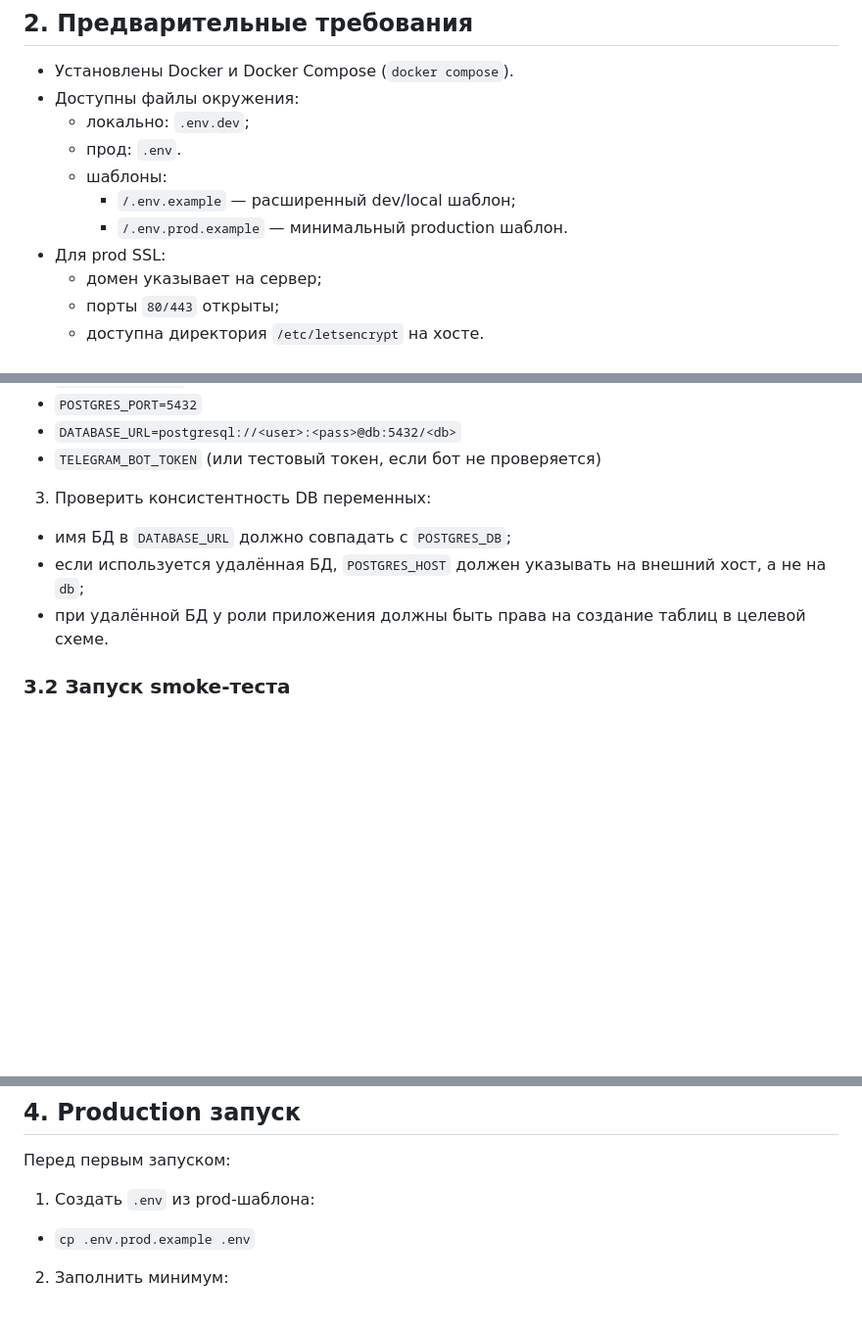
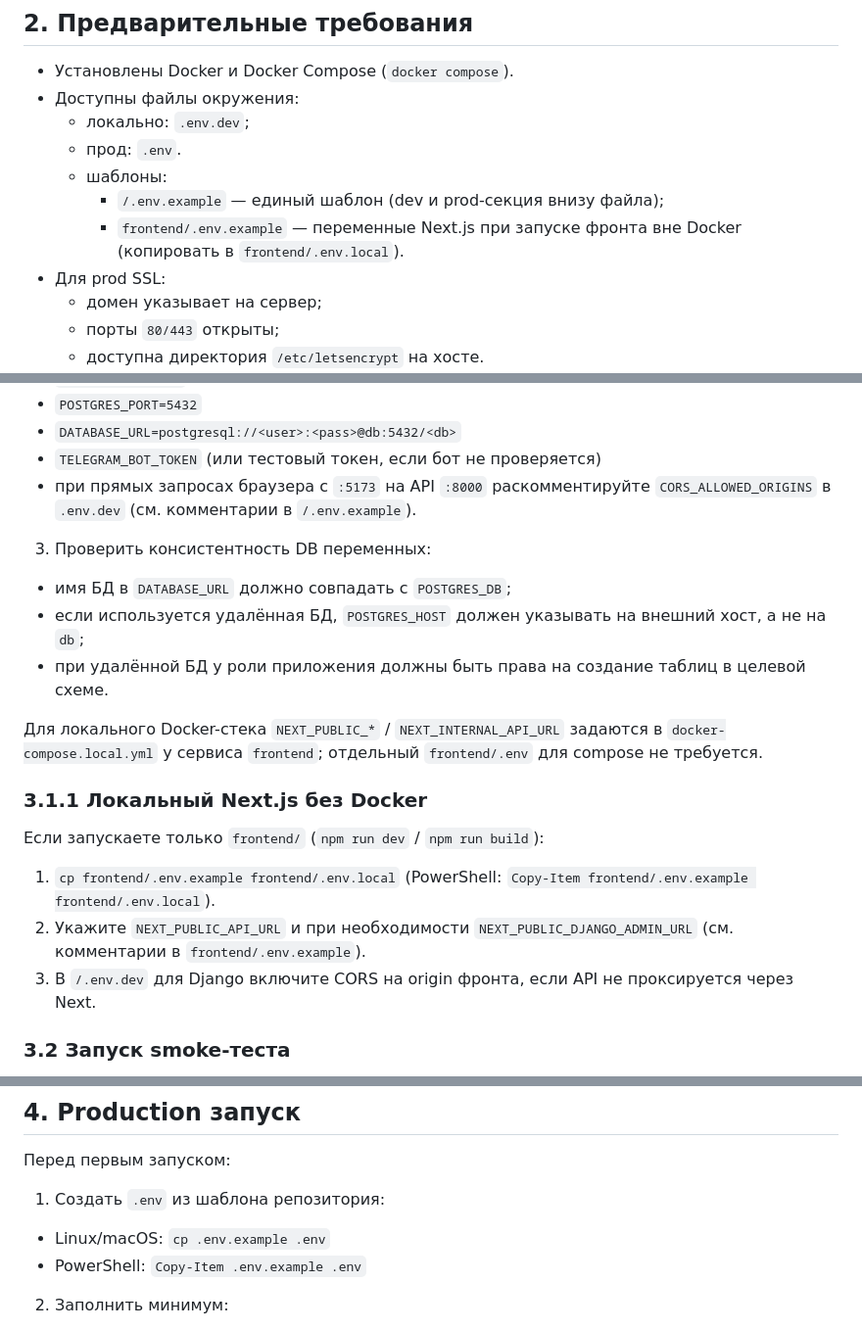
Before and after one commit to Prikur76/Next-Refuels, a Markdown page: docs/RUNBOOK.md, 3 parts joined by grey strips. Shown at 98% size. Drawn GitHub-style; blank space fills up the shorter version.

```diff
--- a/docs/RUNBOOK.md
+++ b/docs/RUNBOOK.md
@@ -17,8 +17,9 @@
   - локально: `.env.dev`;
   - прод: `.env`.
   - шаблоны:
-    - `/.env.example` — расширенный dev/local шаблон;
-    - `/.env.prod.example` — минимальный production шаблон.
+    - `/.env.example` — единый шаблон (dev и prod-секция внизу файла);
+    - `frontend/.env.example` — переменные Next.js при запуске фронта вне
+      Docker (копировать в `frontend/.env.local`).
 - Для prod SSL:
   - домен указывает на сервер;
   - порты `80/443` открыты;
@@ -40,12 +41,29 @@
   - `POSTGRES_PORT=5432`
   - `DATABASE_URL=postgresql://<user>:<pass>@db:5432/<db>`
   - `TELEGRAM_BOT_TOKEN` (или тестовый токен, если бот не проверяется)
+  - при прямых запросах браузера с `:5173` на API `:8000` раскомментируйте
+    `CORS_ALLOWED_ORIGINS` в `.env.dev` (см. комментарии в `/.env.example`).
 3. Проверить консистентность DB переменных:
   - имя БД в `DATABASE_URL` должно совпадать с `POSTGRES_DB`;
   - если используется удалённая БД, `POSTGRES_HOST` должен указывать
     на внешний хост, а не на `db`;
   - при удалённой БД у роли приложения должны быть права на создание
     таблиц в целевой схеме.
+
+Для локального Docker-стека `NEXT_PUBLIC_*` / `NEXT_INTERNAL_API_URL` задаются
+в `docker-compose.local.yml` у сервиса `frontend`; отдельный `frontend/.env`
+для compose не требуется.
+
+### 3.1.1 Локальный Next.js без Docker
+
+Если запускаете только `frontend/` (`npm run dev` / `npm run build`):
+
+1. `cp frontend/.env.example frontend/.env.local` (PowerShell:
+   `Copy-Item frontend/.env.example frontend/.env.local`).
+2. Укажите `NEXT_PUBLIC_API_URL` и при необходимости
+   `NEXT_PUBLIC_DJANGO_ADMIN_URL` (см. комментарии в `frontend/.env.example`).
+3. В `/.env.dev` для Django включите CORS на origin фронта, если API не
+   проксируется через Next.
 
 ### 3.2 Запуск smoke-теста
 
@@ -74,8 +92,9 @@
 
 Перед первым запуском:
 
-1. Создать `.env` из prod-шаблона:
-  - `cp .env.prod.example .env`
+1. Создать `.env` из шаблона репозитория:
+  - Linux/macOS: `cp .env.example .env`
+  - PowerShell: `Copy-Item .env.example .env`
 2. Заполнить минимум:
   - `SECRET_KEY`, `DOMAIN`, `LETSENCRYPT_EMAIL`;
   - `ALLOWED_HOSTS`, `EXTRA_ALLOWED_HOSTS`;
```
Also changed, not shown: other parts of docs/RUNBOOK.md (+1 -1 lines), README.md (+20 -2 lines), docs/ARCHITECTURE.md (+8 -5 lines).
